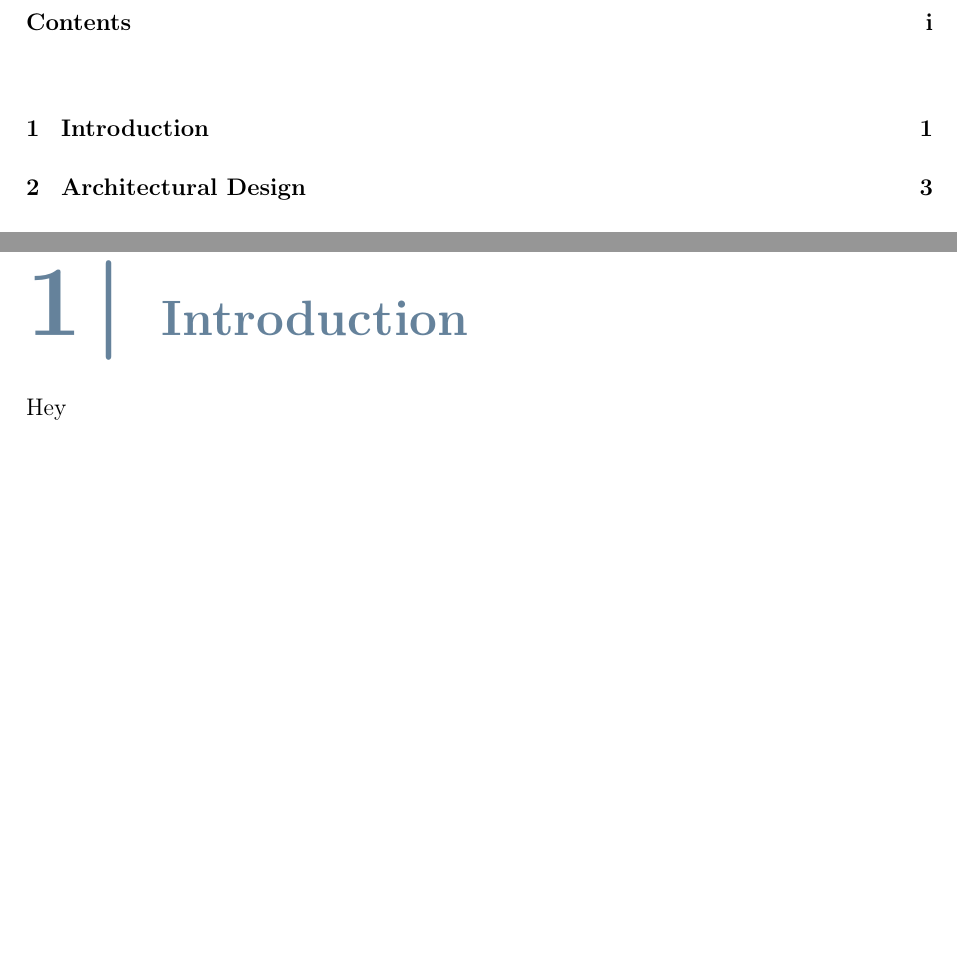
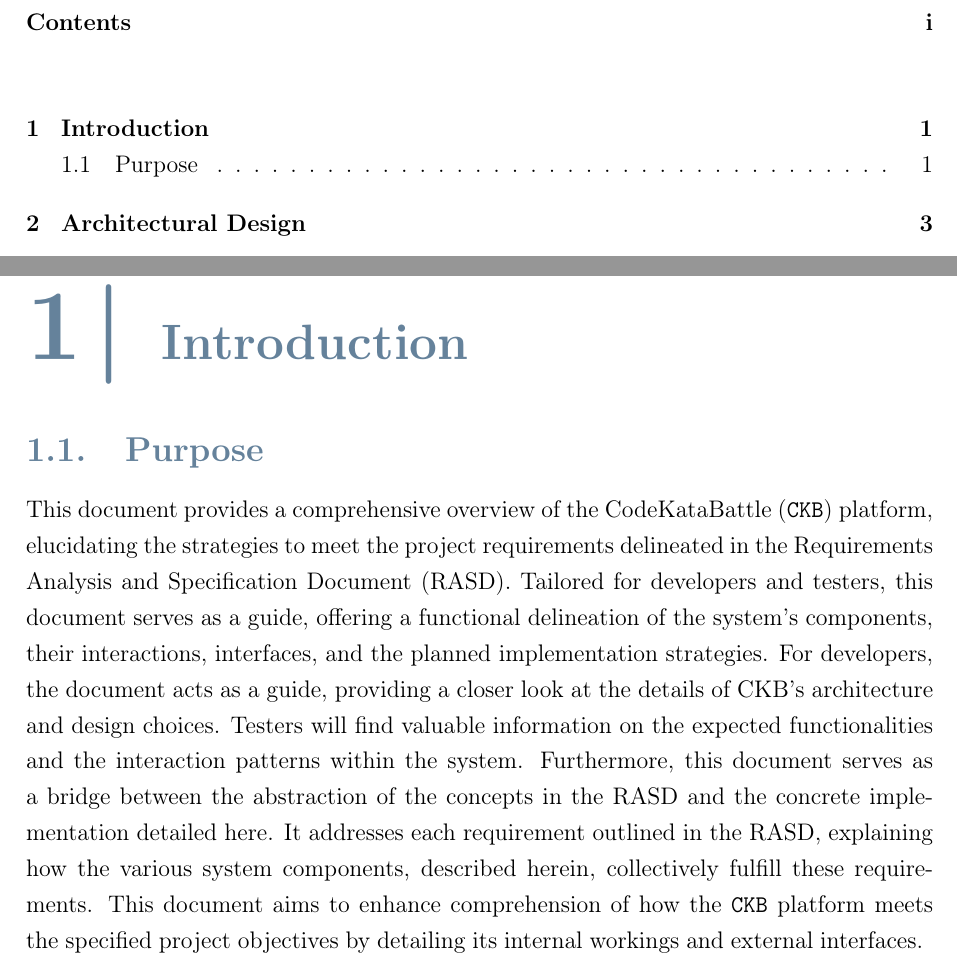
Before and after one commit to federico-zanca/SE2-RDD-ZancaCostantiniZhuge, a LaTeX thesis (DD/Latex/DD.tex, which reads DD/Latex/Chapters/1_-_Introduction.tex): two parts of pages 3 and 5 of 22, joined at a grey line, cut so that both start at the same text, the shorter picture padded with empty space. Compiled offline with pdfLaTeX.

Commit message:
Add Purpose section to Introduction chapter

```diff
--- a/DD/Latex/Chapters/1_-_Introduction.tex
+++ b/DD/Latex/Chapters/1_-_Introduction.tex
@@ -1 +1,9 @@
-Hey
+\section{Purpose}
+\label{sec:purpose}
+This document provides a comprehensive overview of the CodeKataBattle (\verb|CKB|) platform, elucidating the strategies to meet the project requirements delineated in the Requirements Analysis and Specification Document (RASD).
+Tailored for developers and testers, this document serves as a guide, offering a functional delineation of the system's components, their interactions, interfaces, and the planned implementation strategies.
+For developers, the document acts as a guide, providing a closer look at the details of CKB's architecture and design choices.
+Testers will find valuable information on the expected functionalities and the interaction patterns within the system.
+Furthermore, this document serves as a bridge between the abstraction of the concepts in the RASD and the concrete implementation detailed here.
+It addresses each requirement outlined in the RASD, explaining how the various system components, described herein, collectively fulfill these requirements.
+This document aims to enhance comprehension of how the \verb|CKB| platform meets the specified project objectives by detailing its internal workings and external interfaces.
```
